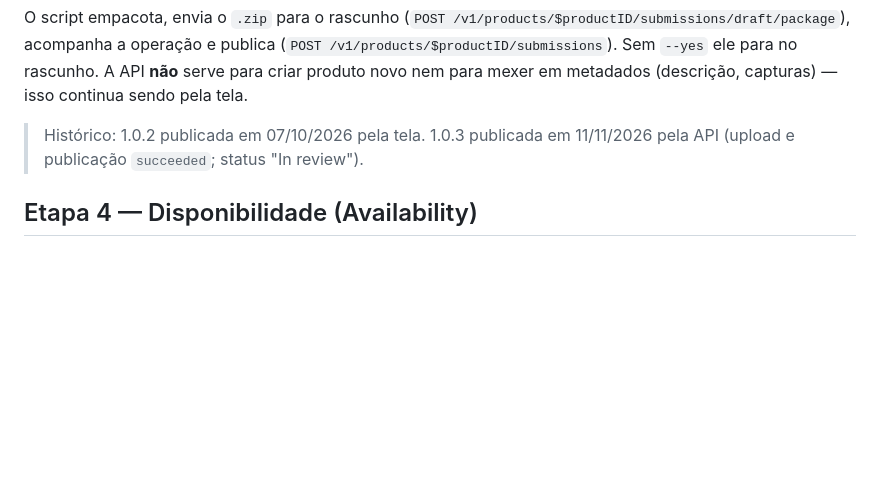
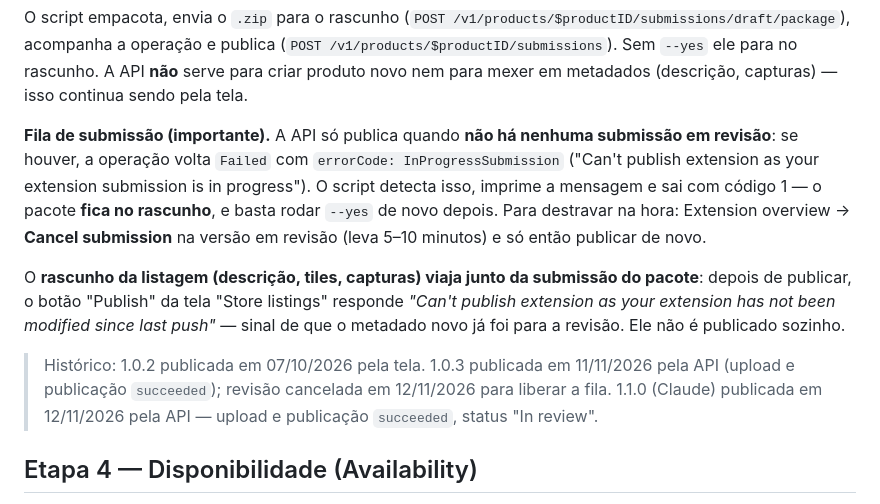
Before and after one commit to dellanio/memory-bridge, a Markdown page: store/PARTNER-CENTER.md, the part around the change. Rendered like a GitHub page; blank space fills up the shorter version.

Commit message:
loja: fila de submissao (InProgressSubmission) e como o rascunho da listagem viaja na submissao do pacote

```diff
--- a/store/PARTNER-CENTER.md
+++ b/store/PARTNER-CENTER.md
@@ -53,7 +53,11 @@ npm run publish:edge -- --yes --notes "texto para a certificação"
 
 O script empacota, envia o `.zip` para o rascunho (`POST /v1/products/$productID/submissions/draft/package`), acompanha a operação e publica (`POST /v1/products/$productID/submissions`). Sem `--yes` ele para no rascunho. A API **não** serve para criar produto novo nem para mexer em metadados (descrição, capturas) — isso continua sendo pela tela.
 
-> Histórico: 1.0.2 publicada em 07/10/2026 pela tela. 1.0.3 publicada em 11/11/2026 pela API (upload e publicação `succeeded`; status "In review").
+**Fila de submissão (importante).** A API só publica quando **não há nenhuma submissão em revisão**: se houver, a operação volta `Failed` com `errorCode: InProgressSubmission` ("Can't publish extension as your extension submission is in progress"). O script detecta isso, imprime a mensagem e sai com código 1 — o pacote **fica no rascunho**, e basta rodar `--yes` de novo depois. Para destravar na hora: Extension overview → **Cancel submission** na versão em revisão (leva 5–10 minutos) e só então publicar de novo.
+
+O **rascunho da listagem (descrição, tiles, capturas) viaja junto da submissão do pacote**: depois de publicar, o botão "Publish" da tela "Store listings" responde *"Can't publish extension as your extension has not been modified since last push"* — sinal de que o metadado novo já foi para a revisão. Ele não é publicado sozinho.
+
+> Histórico: 1.0.2 publicada em 07/10/2026 pela tela. 1.0.3 publicada em 11/11/2026 pela API (upload e publicação `succeeded`); revisão cancelada em 12/11/2026 para liberar a fila. 1.1.0 (Claude) publicada em 12/11/2026 pela API — upload e publicação `succeeded`, status "In review".
 
 ## Etapa 4 — Disponibilidade (Availability)
 
```
